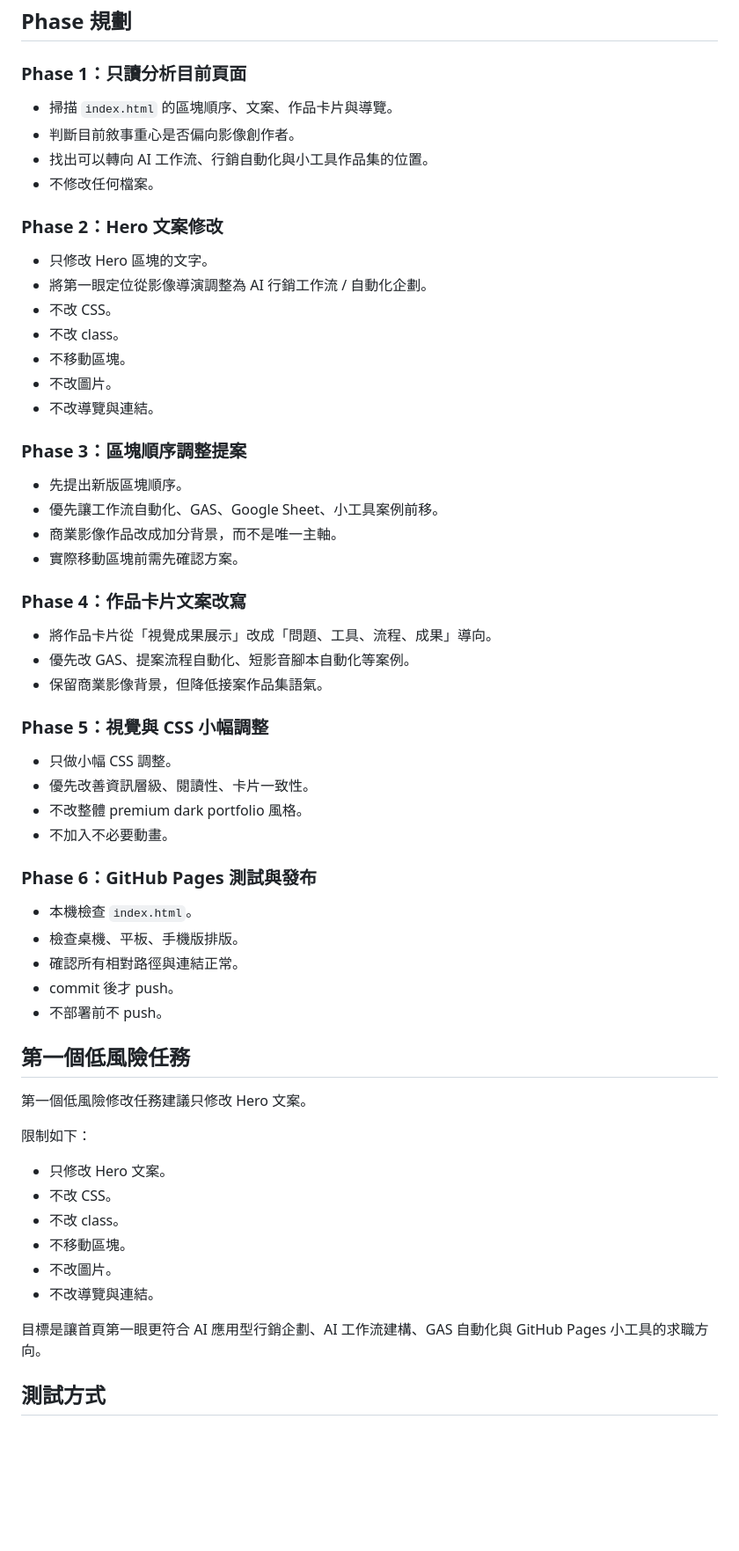
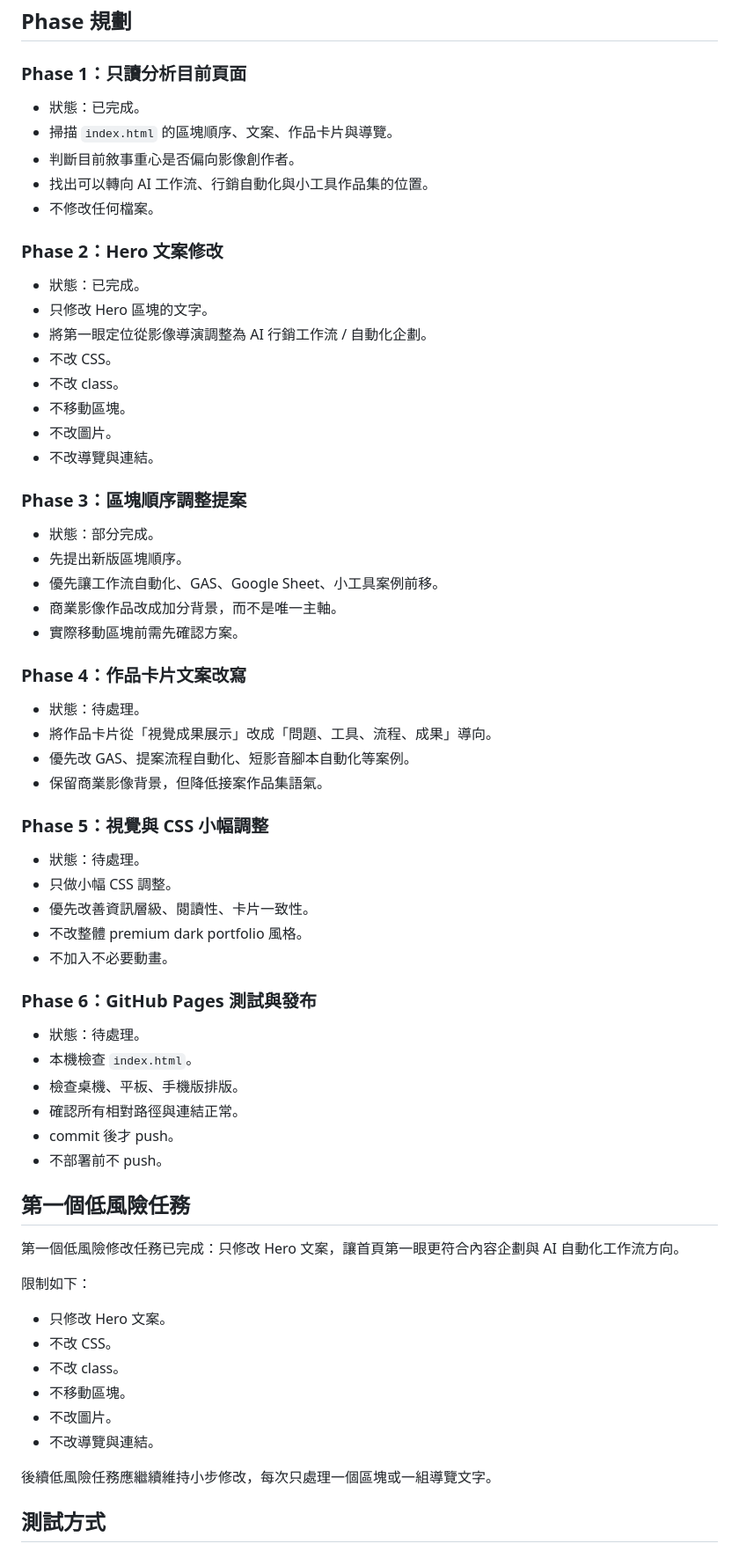
Before and after one commit to z0023658-tech/portfolio-handoff-20260512, a Markdown page: TASKS.md, the part around one of its changes. Shown at 88% size. Rendered like a GitHub page; blank space fills up the shorter version.

```diff
--- a/TASKS.md
+++ b/TASKS.md
@@ -28,6 +56,7 @@
 
 ### Phase 1：只讀分析目前頁面
 
+- 狀態：已完成。
 - 掃描 `index.html` 的區塊順序、文案、作品卡片與導覽。
 - 判斷目前敘事重心是否偏向影像創作者。
 - 找出可以轉向 AI 工作流、行銷自動化與小工具作品集的位置。
@@ -35,6 +64,7 @@
 
 ### Phase 2：Hero 文案修改
 
+- 狀態：已完成。
 - 只修改 Hero 區塊的文字。
 - 將第一眼定位從影像導演調整為 AI 行銷工作流 / 自動化企劃。
 - 不改 CSS。
@@ -45,6 +75,7 @@
 
 ### Phase 3：區塊順序調整提案
 
+- 狀態：部分完成。
 - 先提出新版區塊順序。
 - 優先讓工作流自動化、GAS、Google Sheet、小工具案例前移。
 - 商業影像作品改成加分背景，而不是唯一主軸。
@@ -52,12 +83,14 @@
 
 ### Phase 4：作品卡片文案改寫
 
+- 狀態：待處理。
 - 將作品卡片從「視覺成果展示」改成「問題、工具、流程、成果」導向。
 - 優先改 GAS、提案流程自動化、短影音腳本自動化等案例。
 - 保留商業影像背景，但降低接案作品集語氣。
 
 ### Phase 5：視覺與 CSS 小幅調整
 
+- 狀態：待處理。
 - 只做小幅 CSS 調整。
 - 優先改善資訊層級、閱讀性、卡片一致性。
 - 不改整體 premium dark portfolio 風格。
@@ -65,6 +98,7 @@
 
 ### Phase 6：GitHub Pages 測試與發布
 
+- 狀態：待處理。
 - 本機檢查 `index.html`。
 - 檢查桌機、平板、手機版排版。
 - 確認所有相對路徑與連結正常。
@@ -73,7 +107,7 @@
 
 ## 第一個低風險任務
 
-第一個低風險修改任務建議只修改 Hero 文案。
+第一個低風險修改任務已完成：只修改 Hero 文案，讓首頁第一眼更符合內容企劃與 AI 自動化工作流方向。
 
 限制如下：
 
@@ -84,7 +118,7 @@
 - 不改圖片。
 - 不改導覽與連結。
 
-目標是讓首頁第一眼更符合 AI 應用型行銷企劃、AI 工作流建構、GAS 自動化與 GitHub Pages 小工具的求職方向。
+後續低風險任務應繼續維持小步修改，每次只處理一個區塊或一組導覽文字。
 
 ## 測試方式
 
```
Also changed, not shown: other parts of TASKS.md (+32 -4 lines).
